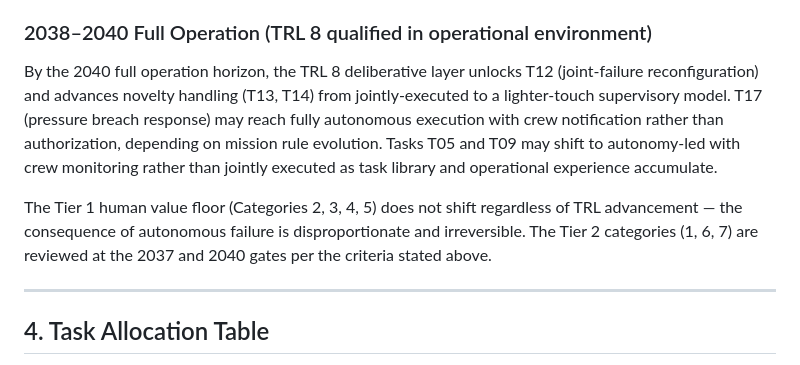
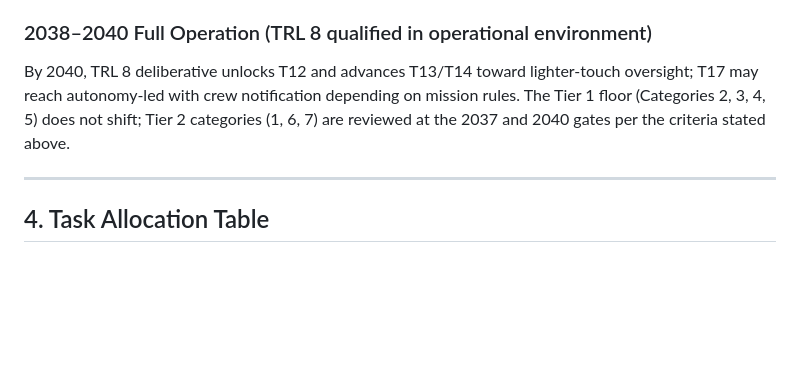
Before and after one commit to mhbealey/hello-world, a Markdown page: study/02-human-in-the-loop/03-autonomy-trl-tasking.md, the part around one of its changes. GitHub-like rendering; blank space fills up the shorter version.

```diff
--- a/study/02-human-in-the-loop/03-autonomy-trl-tasking.md
+++ b/study/02-human-in-the-loop/03-autonomy-trl-tasking.md
@@ -97,9 +91,7 @@ By 2035, the deliberative layer advances to TRL 7 (validated in space-analog env
 
 ### 2038–2040 Full Operation (TRL 8 qualified in operational environment)
 
-By the 2040 full operation horizon, the TRL 8 deliberative layer unlocks T12 (joint-failure reconfiguration) and advances novelty handling (T13, T14) from jointly-executed to a lighter-touch supervisory model. T17 (pressure breach response) may reach fully autonomous execution with crew notification rather than authorization, depending on mission rule evolution. Tasks T05 and T09 may shift to autonomy-led with crew monitoring rather than jointly executed as task library and operational experience accumulate.
-
-The Tier 1 human value floor (Categories 2, 3, 4, 5) does not shift regardless of TRL advancement — the consequence of autonomous failure is disproportionate and irreversible. The Tier 2 categories (1, 6, 7) are reviewed at the 2037 and 2040 gates per the criteria stated above.
+By 2040, TRL 8 deliberative unlocks T12 and advances T13/T14 toward lighter-touch oversight; T17 may reach autonomy-led with crew notification depending on mission rules. The Tier 1 floor (Categories 2, 3, 4, 5) does not shift; Tier 2 categories (1, 6, 7) are reviewed at the 2037 and 2040 gates per the criteria stated above.
 
 ---
 
```
Also changed, not shown: other parts of study/02-human-in-the-loop/03-autonomy-trl-tasking.md (+3 -15 lines), status.md (+1 -0 lines).
